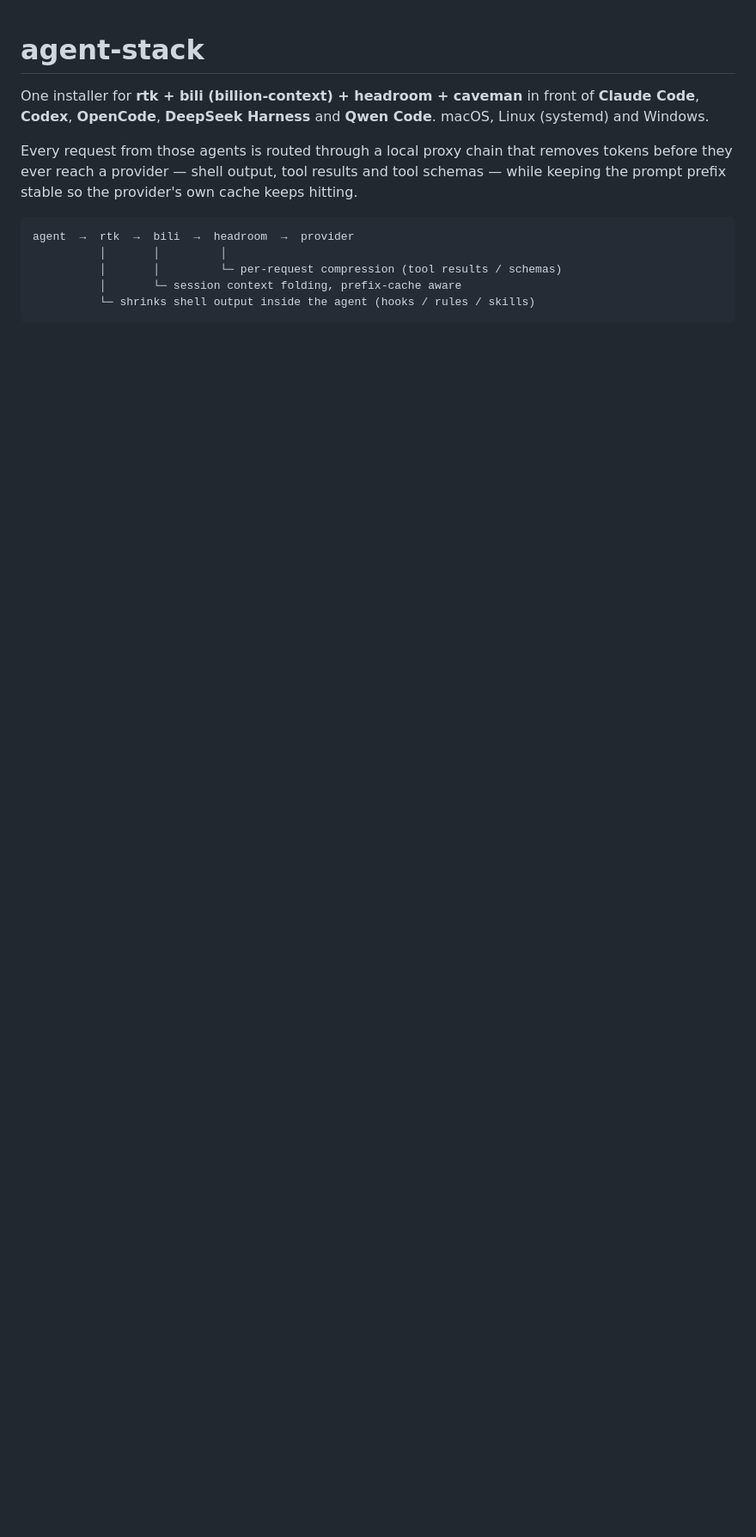
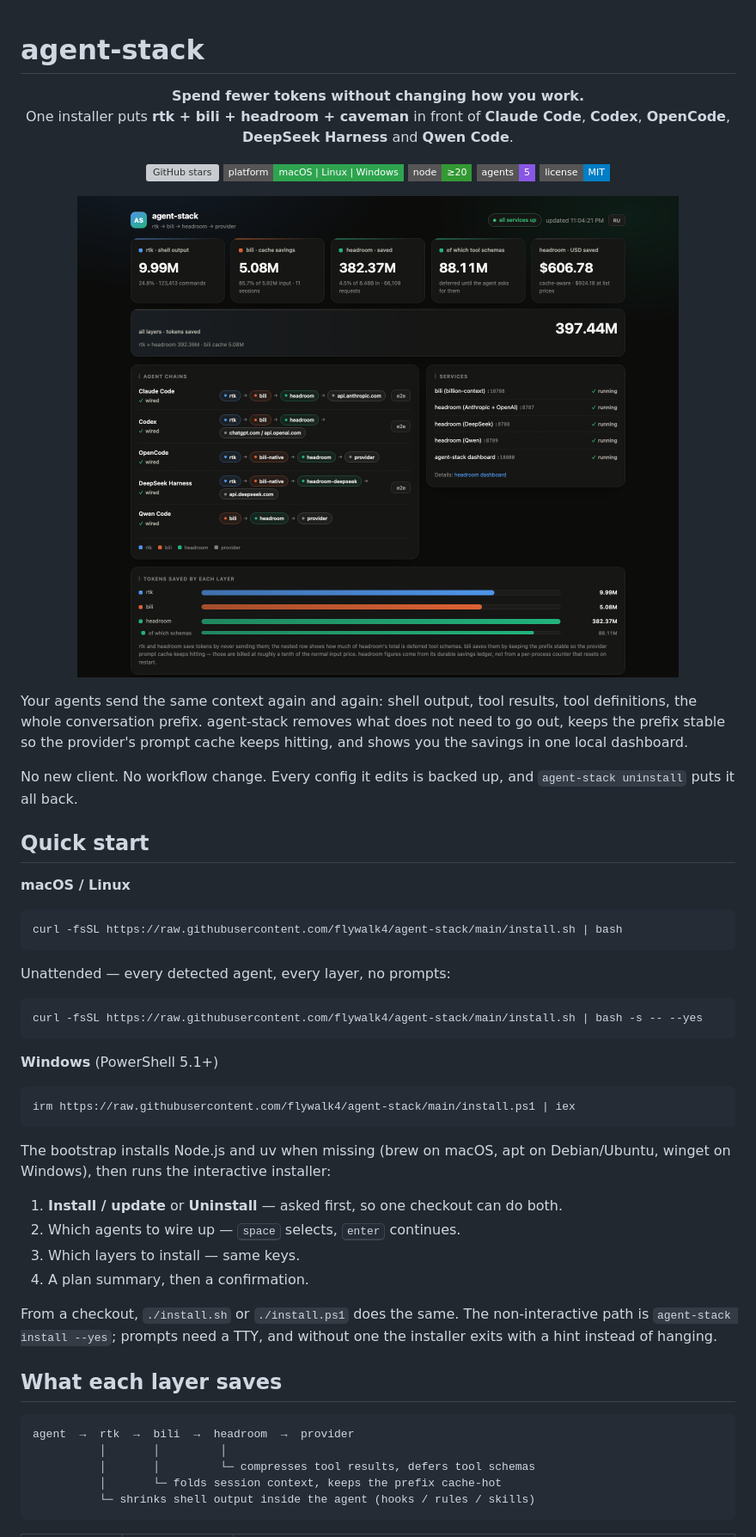
Before and after one commit to flywalk4/agent-stack, a Markdown page: README.md, the part around one of its changes. Shown at 86% size. Drawn GitHub-style; pictures changed too: docs/dashboard.png (added); badges without logos; blank space fills up the shorter version; grey boxes are pictures that could not be loaded.

````diff
--- a/README.md
+++ b/README.md
@@ -1,18 +1,70 @@
 # agent-stack
 
-One installer for **rtk + bili (billion-context) + headroom + caveman** in front of
-**Claude Code**, **Codex**, **OpenCode**, **DeepSeek Harness** and **Qwen Code**.
-macOS, Linux (systemd) and Windows.
+<p align="center">
+  <strong>Spend fewer tokens without changing how you work.</strong><br>
+  One installer puts <b>rtk + bili + headroom + caveman</b> in front of
+  <b>Claude Code</b>, <b>Codex</b>, <b>OpenCode</b>, <b>DeepSeek Harness</b> and <b>Qwen Code</b>.
+</p>
 
-Every request from those agents is routed through a local proxy chain that removes tokens
-before they ever reach a provider — shell output, tool results and tool schemas — while
-keeping the prompt prefix stable so the provider's own cache keeps hitting.
+<p align="center">
+  <a href="https://github.com/flywalk4/agent-stack/stargazers"><img alt="GitHub stars" src="https://img.shields.io/github/stars/flywalk4/agent-stack?style=flat-square"></a>
+  <img alt="Platforms" src="https://img.shields.io/badge/platform-macOS%20%7C%20Linux%20%7C%20Windows-2ea44f?style=flat-square">
+  <img alt="Node.js" src="https://img.shields.io/badge/node-%E2%89%A520-339933?style=flat-square&logo=nodedotjs&logoColor=white">
+  <img alt="Agents" src="https://img.shields.io/badge/agents-5-8957e5?style=flat-square">
+  <img alt="License" src="https://img.shields.io/badge/license-MIT-blue?style=flat-square">
+</p>
+
+<p align="center">
+  <img src="docs/dashboard.png" alt="agent-stack dashboard: tokens saved by rtk, bili and headroom" width="100%">
+</p>
+
+Your agents send the same context again and again: shell output, tool results, tool
+definitions, the whole conversation prefix. agent-stack removes what does not need to
+go out, keeps the prefix stable so the provider's prompt cache keeps hitting, and shows
+you the savings in one local dashboard.
+
+No new client. No workflow change. Every config it edits is backed up, and
+`agent-stack uninstall` puts it all back.
+
+## Quick start
+
+**macOS / Linux**
+
+```bash
+curl -fsSL https://raw.githubusercontent.com/flywalk4/agent-stack/main/install.sh | bash
+```
+
+Unattended — every detected agent, every layer, no prompts:
+
+```bash
+curl -fsSL https://raw.githubusercontent.com/flywalk4/agent-stack/main/install.sh | bash -s -- --yes
+```
+
+**Windows** (PowerShell 5.1+)
+
+```powershell
+irm https://raw.githubusercontent.com/flywalk4/agent-stack/main/install.ps1 | iex
+```
+
+The bootstrap installs Node.js and uv when missing (brew on macOS, apt on
+Debian/Ubuntu, winget on Windows), then runs the interactive installer:
+
+1. **Install / update** or **Uninstall** — asked first, so one checkout can do both.
+2. Which agents to wire up — <kbd>space</kbd> selects, <kbd>enter</kbd> continues.
+3. Which layers to install — same keys.
+4. A plan summary, then a confirmation.
+
+From a checkout, `./install.sh` or `./install.ps1` does the same. The non-interactive
+path is `agent-stack install --yes`; prompts need a TTY, and without one the installer
+exits with a hint instead of hanging.
+
+## What each layer saves
 
 ```
 agent  →  rtk  →  bili  →  headroom  →  provider
           │       │         │
-          │       │         └─ per-request compression (tool results / schemas)
-          │       └─ session context folding, prefix-cache aware
+          │       │         └─ compresses tool results, defers tool schemas
+          │       └─ folds session context, keeps the prefix cache-hot
           └─ shrinks shell output inside the agent (hooks / rules / skills)
 ```
 
````
Also changed, not shown: other parts of README.md (+118 -138 lines).
